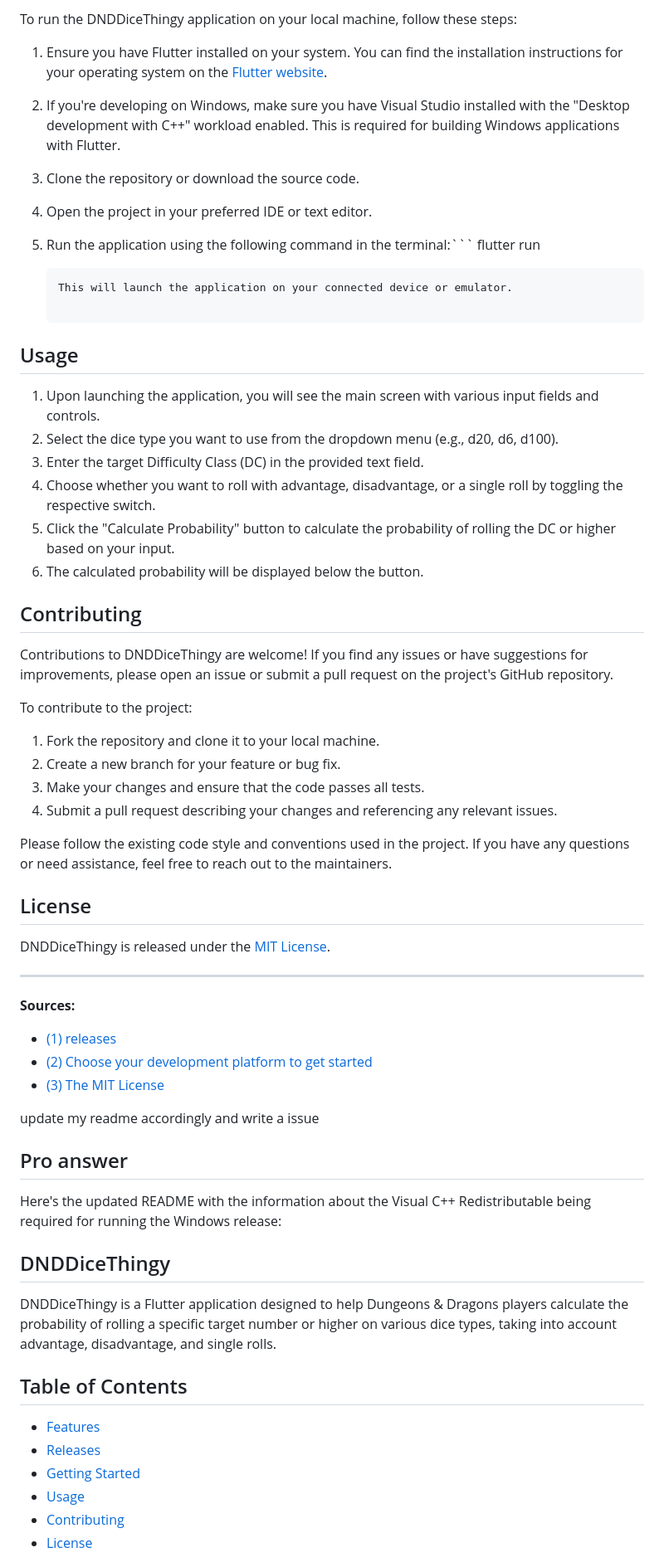
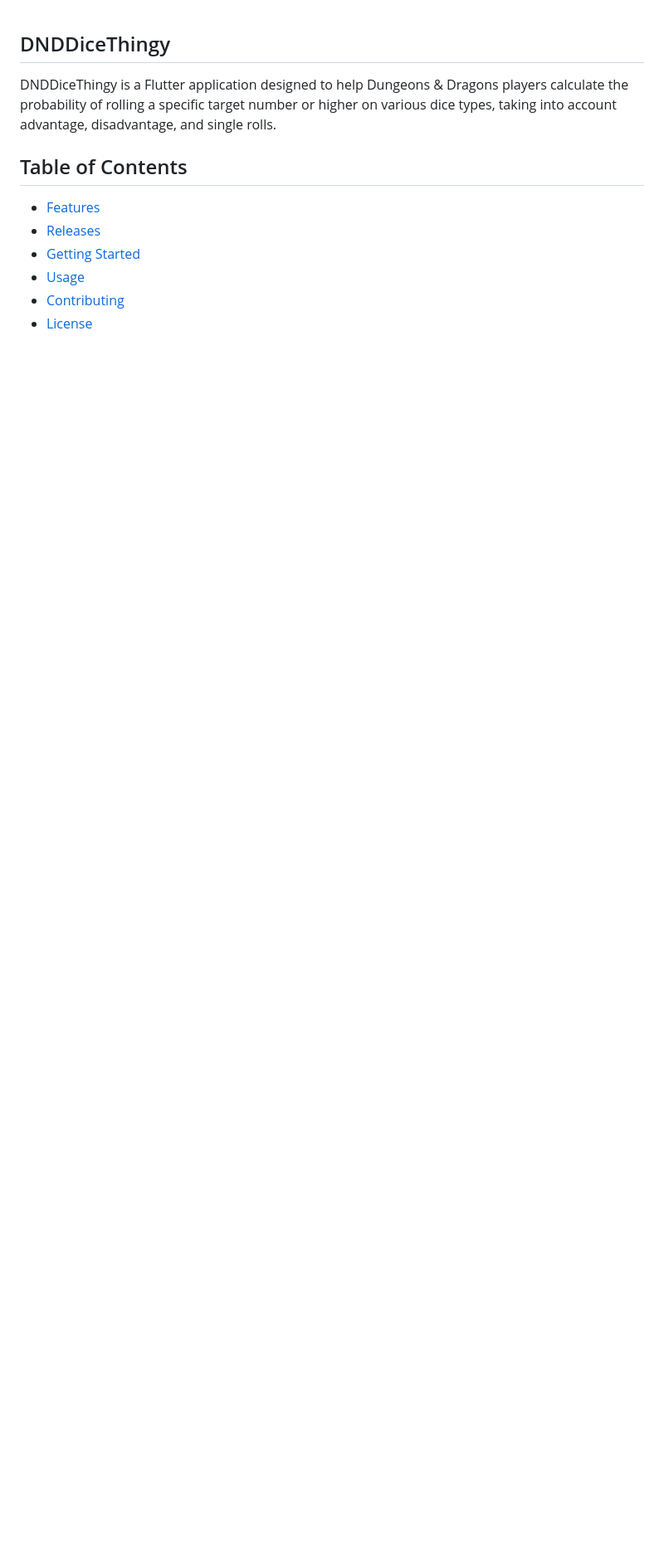
Before and after one commit to KleinerCodeDrago/DNDDiceThingy, a Markdown page: README.md, the part around one of its changes. Shown at 83% size. Rendered like a GitHub page; blank space fills up the shorter version.

````diff
--- a/README.md
+++ b/README.md
@@ -46,57 +1,3 @@ Getting Started
-To run the DNDDiceThingy application on your local machine, follow these steps:
-
-1. Ensure you have Flutter installed on your system. You can find the installation instructions for your operating system on the [Flutter website](https://flutter.dev/docs/get-started/install).
-2. If you're developing on Windows, make sure you have Visual Studio installed with the "Desktop development with C++" workload enabled. This is required for building Windows applications with Flutter.
-3. Clone the repository or download the source code.
-4. Open the project in your preferred IDE or text editor.
-5. Run the application using the following command in the terminal:```
-    flutter run
-
-    ```
-    This will launch the application on your connected device or emulator.
-
-Usage
------
-
-1. Upon launching the application, you will see the main screen with various input fields and controls.
-2. Select the dice type you want to use from the dropdown menu (e.g., d20, d6, d100).
-3. Enter the target Difficulty Class (DC) in the provided text field.
-4. Choose whether you want to roll with advantage, disadvantage, or a single roll by toggling the respective switch.
-5. Click the "Calculate Probability" button to calculate the probability of rolling the DC or higher based on your input.
-6. The calculated probability will be displayed below the button.
-
-Contributing
-------------
-
-Contributions to DNDDiceThingy are welcome! If you find any issues or have suggestions for improvements, please open an issue or submit a pull request on the project's GitHub repository.
-
-To contribute to the project:
-
-1. Fork the repository and clone it to your local machine.
-2. Create a new branch for your feature or bug fix.
-3. Make your changes and ensure that the code passes all tests.
-4. Submit a pull request describing your changes and referencing any relevant issues.
-
-Please follow the existing code style and conventions used in the project. If you have any questions or need assistance, feel free to reach out to the maintainers.
-
-License
--------
-
-DNDDiceThingy is released under the [MIT License](https://opensource.org/licenses/MIT).
-
----
-**Sources:**
-
-- [(1) releases](https://github.com/your-username/your-repo/releases)
-- [(2) Choose your development platform to get started](https://flutter.dev/docs/get-started/install)
-- [(3) The MIT License](https://opensource.org/licenses/MIT)
-
-update my readme accordingly and write a issue
-
-## Pro answer
-
-Here's the updated README with the information about the Visual C++ Redistributable being required for running the Windows release:
-
 DNDDiceThingy
 -------------
 
````
Also changed, not shown: other parts of README.md (+2 -47 lines).
